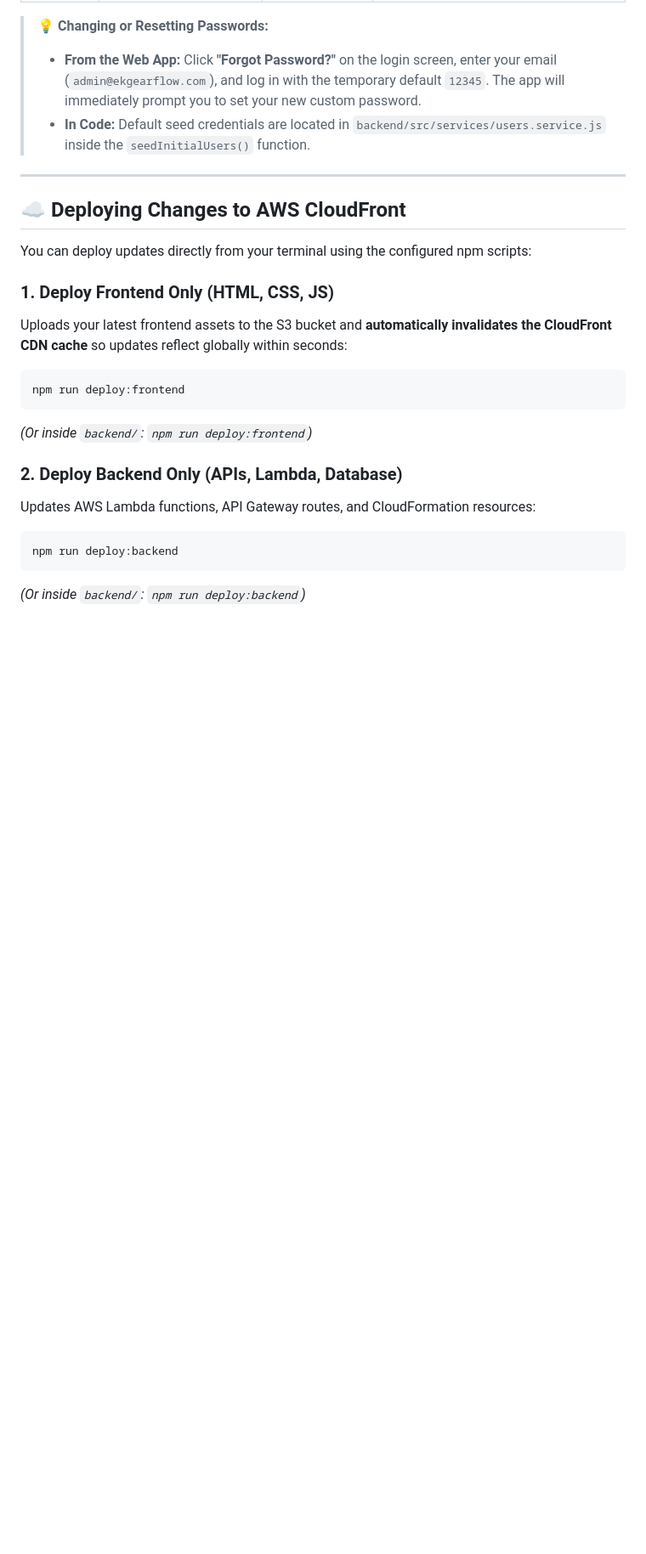
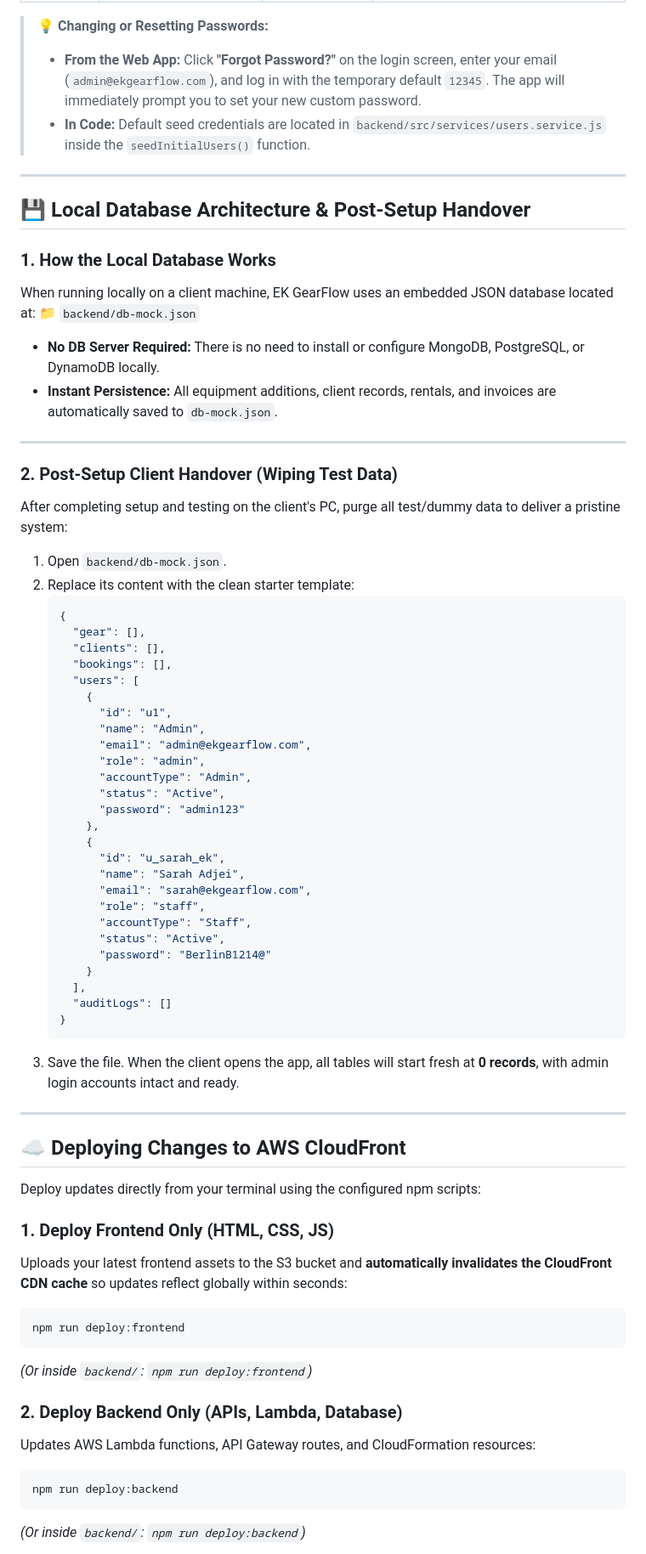
Before and after one commit to ekafui07/EK-Inventry, a Markdown page: README.md, the part around one of its changes. Shown at 85% size. Drawn GitHub-style; blank space fills up the shorter version.

Commit message:
docs: add local database architecture and client handover wipe guide to README

````diff
--- a/README.md
+++ b/README.md
@@ -149,9 +163,57 @@ Sign in using one of the pre-configured accounts:
 
 ---
 
+## 💾 Local Database Architecture & Post-Setup Handover
+
+### 1. How the Local Database Works
+When running locally on a client machine, EK GearFlow uses an embedded JSON database located at:
+📁 `backend/db-mock.json`
+
+* **No DB Server Required:** There is no need to install or configure MongoDB, PostgreSQL, or DynamoDB locally.
+* **Instant Persistence:** All equipment additions, client records, rentals, and invoices are automatically saved to `db-mock.json`.
+
+---
+
+### 2. Post-Setup Client Handover (Wiping Test Data)
+After completing setup and testing on the client's PC, purge all test/dummy data to deliver a pristine system:
+
+1. Open `backend/db-mock.json`.
+2. Replace its content with the clean starter template:
+   ```json
+   {
+     "gear": [],
+     "clients": [],
+     "bookings": [],
+     "users": [
+       {
+         "id": "u1",
+         "name": "Admin",
+         "email": "admin@ekgearflow.com",
+         "role": "admin",
+         "accountType": "Admin",
+         "status": "Active",
+         "password": "admin123"
+       },
+       {
+         "id": "u_sarah_ek",
+         "name": "Sarah Adjei",
+         "email": "sarah@ekgearflow.com",
+         "role": "staff",
+         "accountType": "Staff",
+         "status": "Active",
+         "password": "BerlinB1214@"
+       }
+     ],
+     "auditLogs": []
+   }
+   ```
+3. Save the file. When the client opens the app, all tables will start fresh at **0 records**, with admin login accounts intact and ready.
+
+---
+
 ## ☁️ Deploying Changes to AWS CloudFront
 
-You can deploy updates directly from your terminal using the configured npm scripts:
+Deploy updates directly from your terminal using the configured npm scripts:
 
 ### 1. Deploy Frontend Only (HTML, CSS, JS)
 Uploads your latest frontend assets to the S3 bucket and **automatically invalidates the CloudFront CDN cache** so updates reflect globally within seconds:
````
Also changed, not shown: other parts of README.md (+25 -44 lines).
